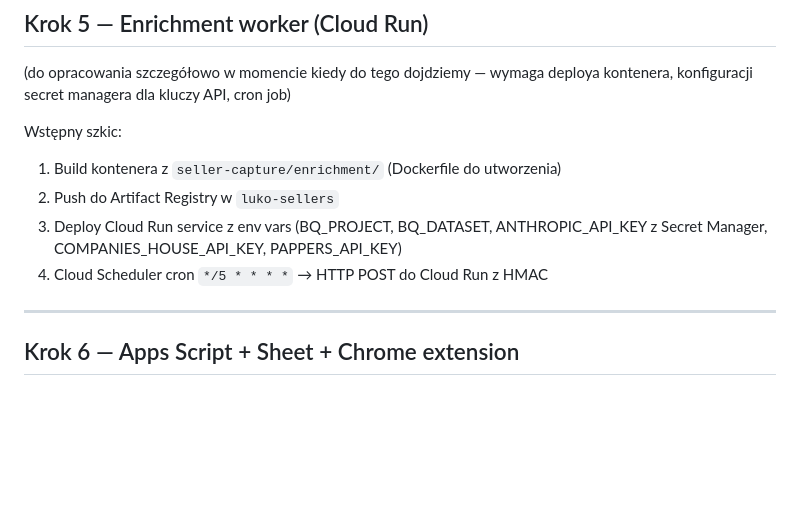
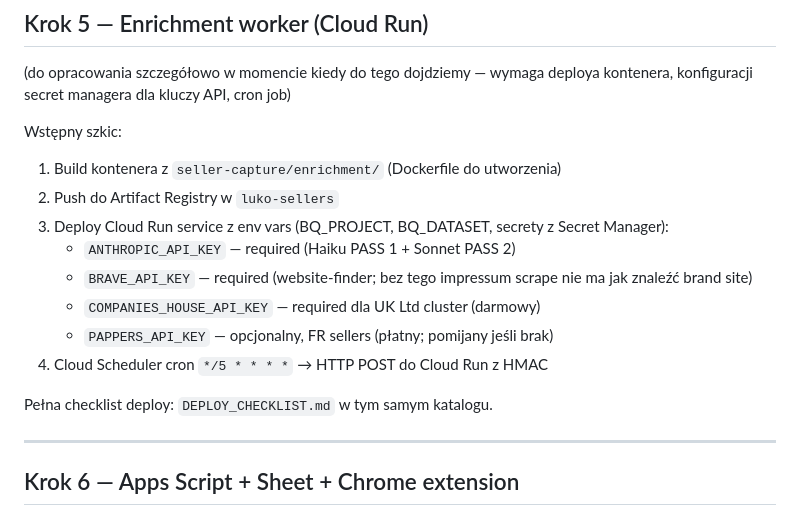
Before and after one commit to LUKOAI/LUKO-WAAS, a Markdown page: seller-capture/GCP_SETUP_PL.md, the part around the change. Drawn GitHub-style; blank space fills up the shorter version.

```diff
--- a/seller-capture/GCP_SETUP_PL.md
+++ b/seller-capture/GCP_SETUP_PL.md
@@ -167,8 +167,14 @@ bq query --use_legacy_sql=false \
 Wstępny szkic:
 1. Build kontenera z `seller-capture/enrichment/` (Dockerfile do utworzenia)
 2. Push do Artifact Registry w `luko-sellers`
-3. Deploy Cloud Run service z env vars (BQ_PROJECT, BQ_DATASET, ANTHROPIC_API_KEY z Secret Manager, COMPANIES_HOUSE_API_KEY, PAPPERS_API_KEY)
+3. Deploy Cloud Run service z env vars (BQ_PROJECT, BQ_DATASET, secrety z Secret Manager):
+   - `ANTHROPIC_API_KEY` — required (Haiku PASS 1 + Sonnet PASS 2)
+   - `BRAVE_API_KEY` — required (website-finder; bez tego impressum scrape nie ma jak znaleźć brand site)
+   - `COMPANIES_HOUSE_API_KEY` — required dla UK Ltd cluster (darmowy)
+   - `PAPPERS_API_KEY` — opcjonalny, FR sellers (płatny; pomijany jeśli brak)
 4. Cloud Scheduler cron `*/5 * * * *` → HTTP POST do Cloud Run z HMAC
+
+Pełna checklist deploy: `DEPLOY_CHECKLIST.md` w tym samym katalogu.
 
 ---
 
```
Also changed, not shown: seller-capture/DEPLOY_CHECKLIST.md (added, +363 -0 lines), seller-capture/QUICK_START_PL.md (+14 -15 lines).
